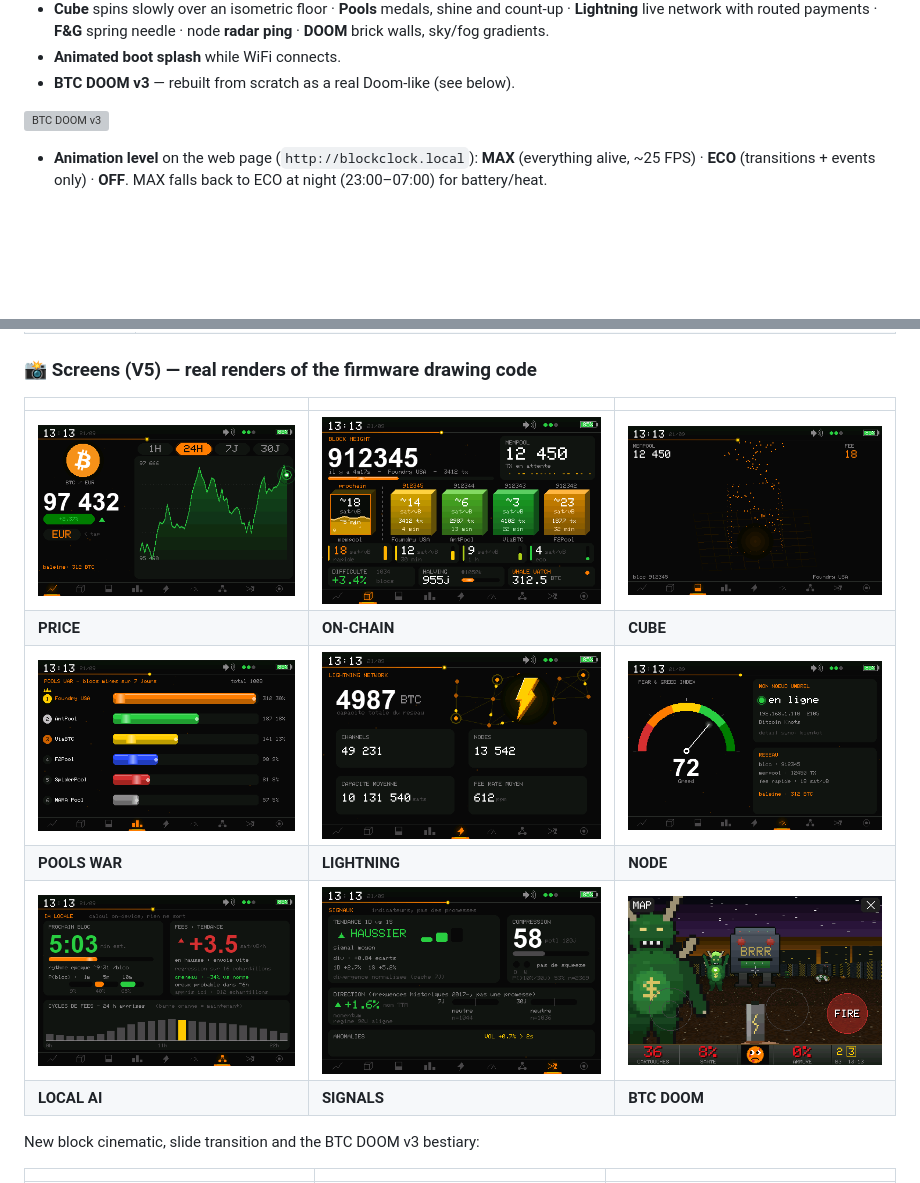
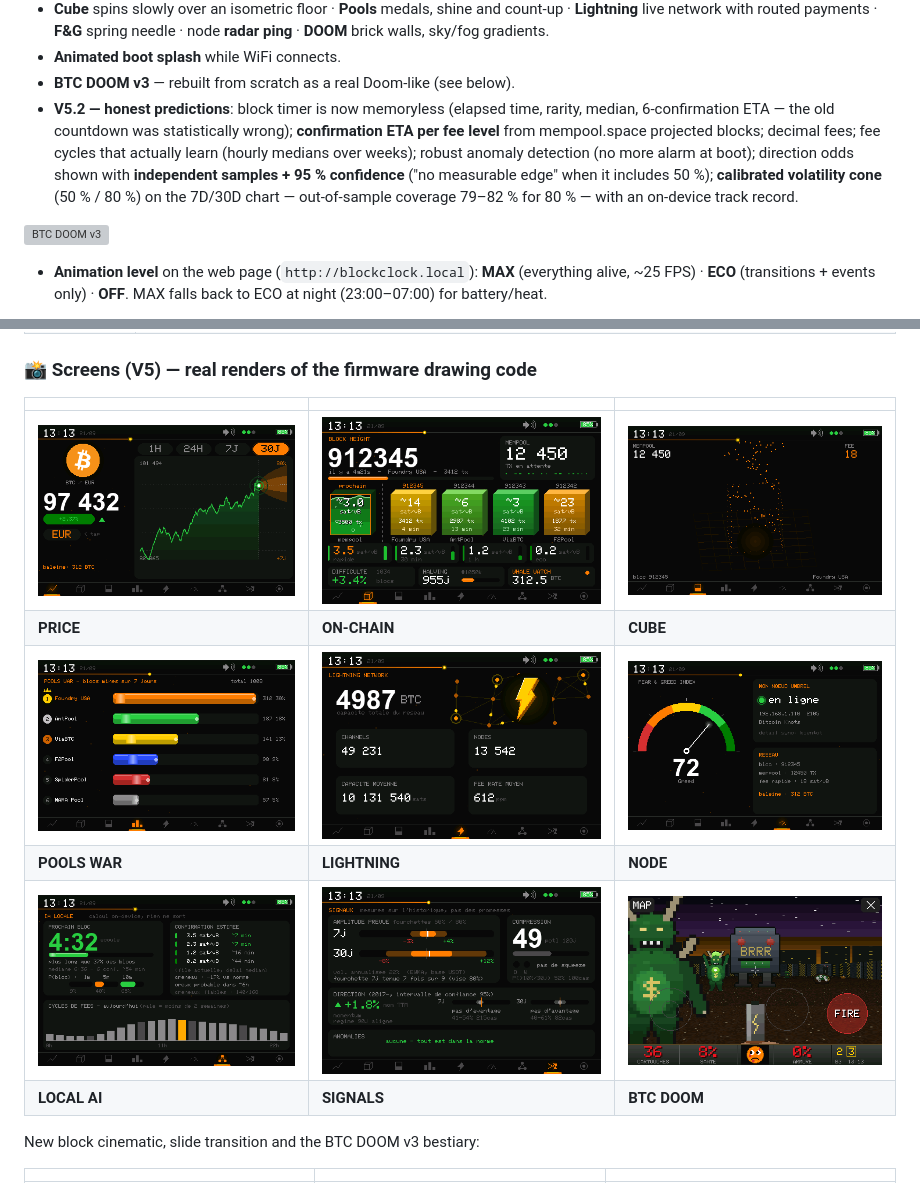
Before and after one commit to Silexperience210/bitcoin-block-clock, a Markdown page: README.md, 2 parts joined by grey strips. Rendered like a GitHub page; pictures changed too: images/screens-v5/page0_prix.png, images/screens-v5/page1_onchain.png, images/screens-v5/page6_ia.png; blank space fills up the shorter version; grey boxes are pictures that could not be loaded.

```diff
--- a/README.md
+++ b/README.md
@@ -46,6 +46,15 @@ simulator ([`firmware/tools/sim`](firmware/tools/sim)).*
   needle · node **radar ping** · **DOOM** brick walls, sky/fog gradients.
 - **Animated boot splash** while WiFi connects.
 - **BTC DOOM v3** — rebuilt from scratch as a real Doom-like (see below).
+- **V5.2 — honest predictions**: block timer is now memoryless (elapsed time,
+  rarity, median, 6-confirmation ETA — the old countdown was statistically
+  wrong); **confirmation ETA per fee level** from mempool.space projected
+  blocks; decimal fees; fee cycles that actually learn (hourly medians over
+  weeks); robust anomaly detection (no more alarm at boot); direction odds
+  shown with **independent samples + 95 % confidence** ("no measurable edge"
+  when it includes 50 %); **calibrated volatility cone** (50 % / 80 %) on the
+  7D/30D chart — out-of-sample coverage 79–82 % for 80 % — with an on-device
+  track record.
 
 ![BTC DOOM v3](images/btc-doom-v3.gif)
 - **Animation level** on the web page (`http://blockclock.local`):
```
Also changed, not shown: firmware/PATCH-SIGNAUX.md (+3 -0 lines), firmware/PROJET-NOTES.md (+40 -0 lines), 8 other files.
